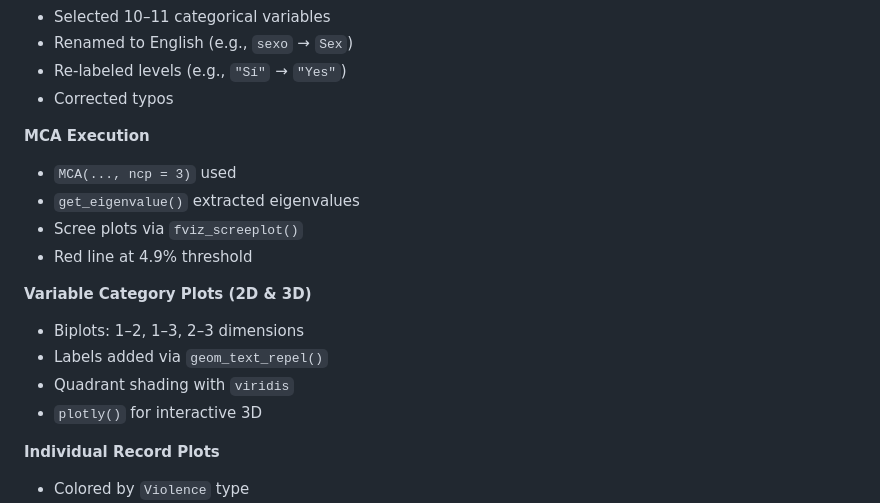
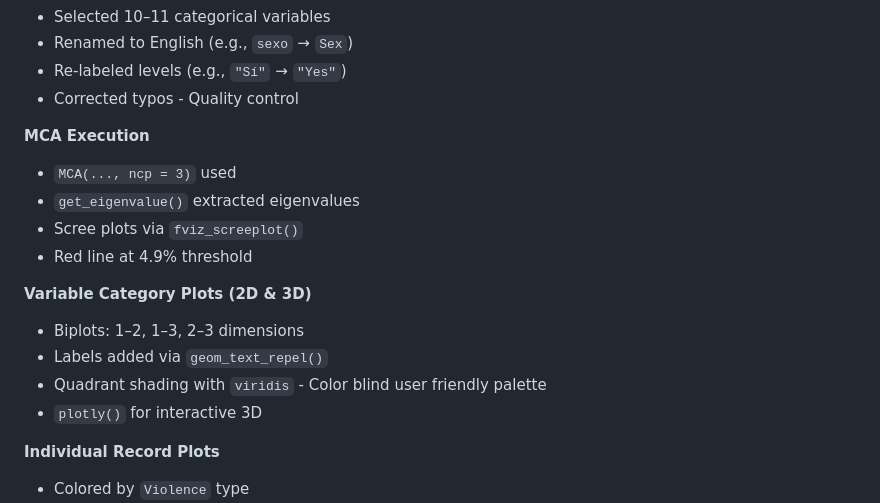
Before and after one commit to MariaAnaGonzalez/MCA.Violence.Colombia, a Markdown page: code/README.md, the part around the change. Rendered like a GitHub page; folded sections open.

```diff
--- a/code/README.md
+++ b/code/README.md
@@ -129,7 +129,7 @@ Conducted on:
 - Selected 10–11 categorical variables
 - Renamed to English (e.g., `sexo` → `Sex`)
 - Re-labeled levels (e.g., `"Sí"` → `"Yes"`)
-- Corrected typos
+- Corrected typos - Quality control
 
 **MCA Execution**
 - `MCA(..., ncp = 3)` used
@@ -140,7 +140,7 @@ Conducted on:
 **Variable Category Plots (2D & 3D)**
 - Biplots: 1–2, 1–3, 2–3 dimensions
 - Labels added via `geom_text_repel()`
-- Quadrant shading with `viridis`
+- Quadrant shading with `viridis` - Color blind user friendly palette
 - `plotly()` for interactive 3D
 
 **Individual Record Plots**
```
